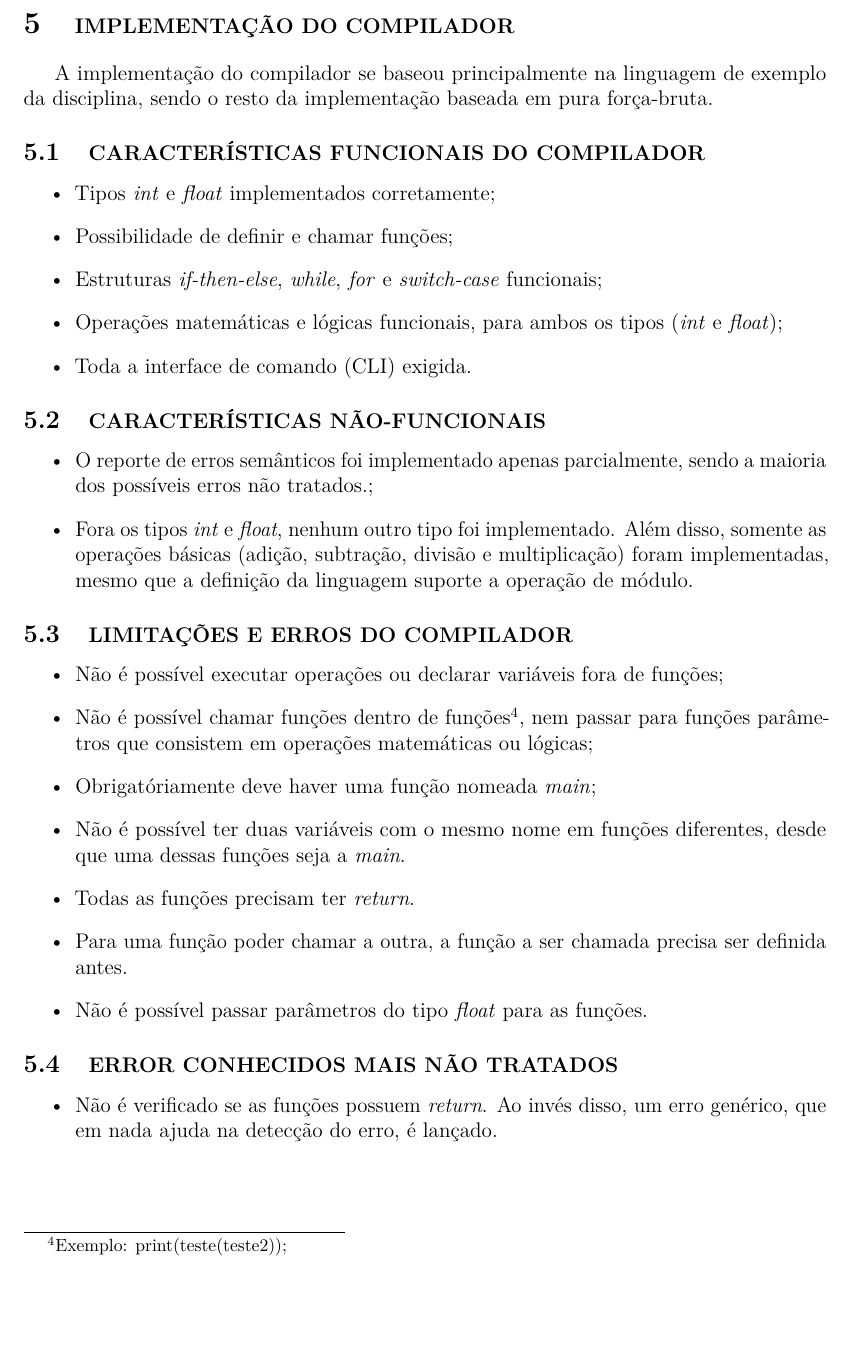
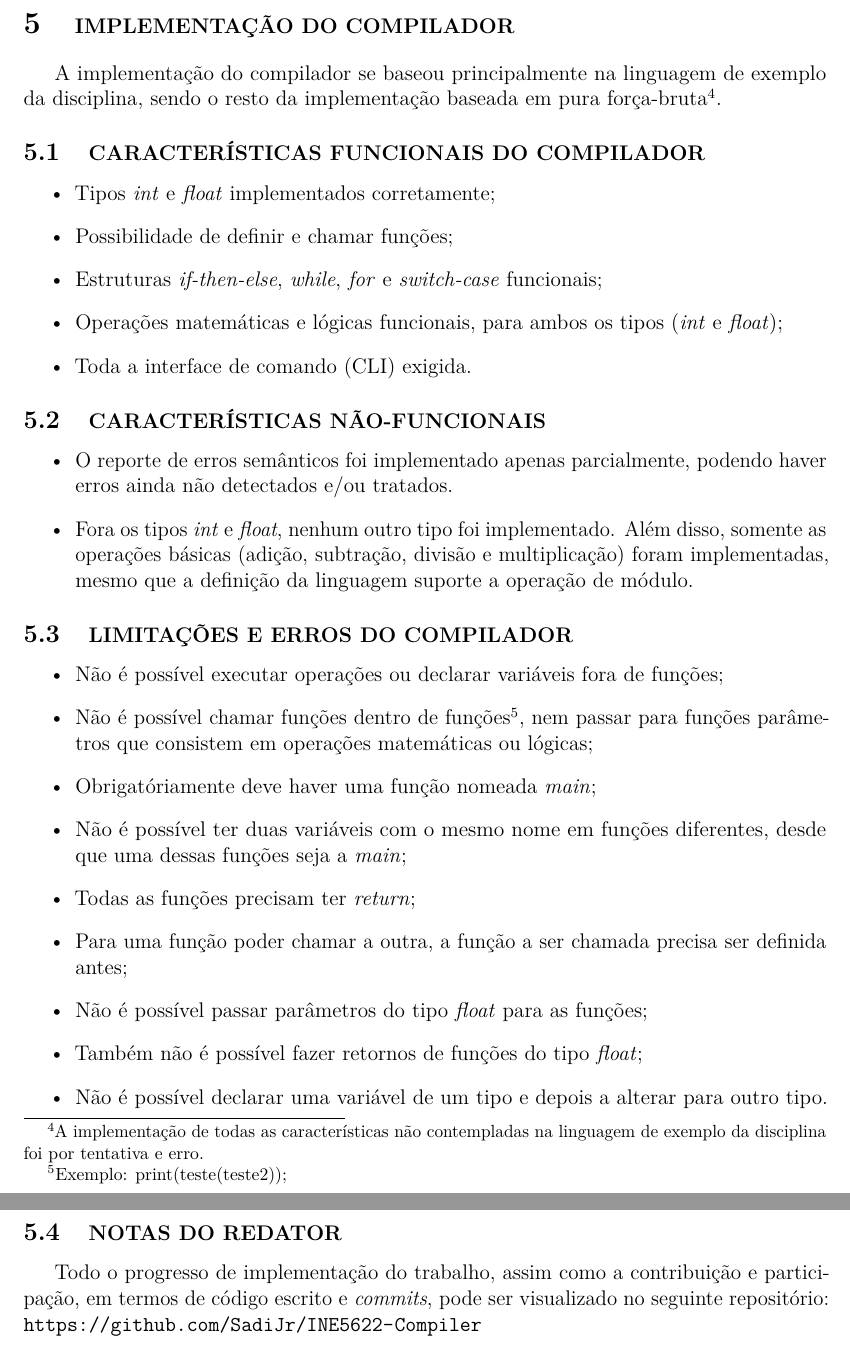
Before and after one commit to SadiJr/INE5622-Compiler, a LaTeX document (report/Relatório.tex, which reads report/parte_05.tex): part of page 13 of 13 before the commit and two parts of pages 13 and 14 of 14 after it, the two joined at a grey line, cut so that both start at the same text, the shorter picture padded with empty space. Compiled offline with pdfLaTeX.

Commit message:
Update report

```diff
--- a/report/parte_05.tex
+++ b/report/parte_05.tex
@@ -1,5 +1,5 @@
 \section{\normalsize IMPLEMENTAÇÃO DO COMPILADOR}
-	A implementação do compilador se baseou principalmente na linguagem de exemplo da disciplina, sendo o resto da implementação baseada em pura força-bruta.
+	A implementação do compilador se baseou principalmente na linguagem de exemplo da disciplina, sendo o resto da implementação baseada em pura força-bruta\footnote{A implementação de todas as características não contempladas na linguagem de exemplo da disciplina foi por tentativa e erro.}.
 
 	\subsection{\normalsize CARACTERÍSTICAS FUNCIONAIS DO COMPILADOR}
 	\begin{itemize}
@@ -13,7 +13,7 @@
 
 	\subsection{\normalsize CARACTERÍSTICAS NÃO-FUNCIONAIS}
 	\begin{itemize}
-		\item O reporte de erros semânticos foi implementado apenas parcialmente, sendo a maioria dos possíveis erros não tratados.;
+		\item O reporte de erros semânticos foi implementado apenas parcialmente, podendo haver erros ainda não detectados e/ou tratados.
 		\item Fora os tipos \textit{int} e \textit{float}, nenhum outro tipo foi implementado. Além disso, somente as operações básicas (adição, subtração, divisão e multiplicação) foram implementadas, mesmo que a definição da linguagem suporte a operação de módulo.
 	\end{itemize}
 
@@ -22,13 +22,13 @@
 		\item Não é possível executar operações ou declarar variáveis fora de funções;
 		\item Não é possível chamar funções dentro de funções\footnote{Exemplo: print(teste(teste2));}, nem passar para funções parâmetros que consistem em operações matemáticas ou lógicas;
 		\item Obrigatóriamente deve haver uma função nomeada \textit{main};
-		\item Não é possível ter duas variáveis com o mesmo nome em funções diferentes, desde que uma dessas funções seja a \textit{main}.
-		\item Todas as funções precisam ter \textit{return}.
-		\item Para uma função poder chamar a outra, a função a ser chamada precisa ser definida antes.
-		\item Não é possível passar parâmetros do tipo \textit{float} para as funções.
+		\item Não é possível ter duas variáveis com o mesmo nome em funções diferentes, desde que uma dessas funções seja a \textit{main};
+		\item Todas as funções precisam ter \textit{return};
+		\item Para uma função poder chamar a outra, a função a ser chamada precisa ser definida antes;
+		\item Não é possível passar parâmetros do tipo \textit{float} para as funções;
+		\item Também não é possível fazer retornos de funções do tipo \textit{float};
+		\item Não é possível declarar uma variável de um tipo e depois a alterar para outro tipo.
 	\end{itemize}
 
-	\subsection{\normalsize ERROR CONHECIDOS MAIS NÃO TRATADOS}
-	\begin{itemize}
-		\item Não é verificado se as funções possuem \textit{return}. Ao invés disso, um erro genérico, que em nada ajuda na detecção do erro, é lançado.
-	\end{itemize}
+	\subsection{\normalsize NOTAS DO REDATOR}
+	Todo o progresso de implementação do trabalho, assim como a contribuição e participação, em termos de código escrito e \textit{commits}, pode ser visualizado no seguinte repositório: \url{https://github.com/SadiJr/INE5622-Compiler}
```
Also changed, not shown: report/parte_01.tex (+3 -1 lines), report/Relatório.pdf.
